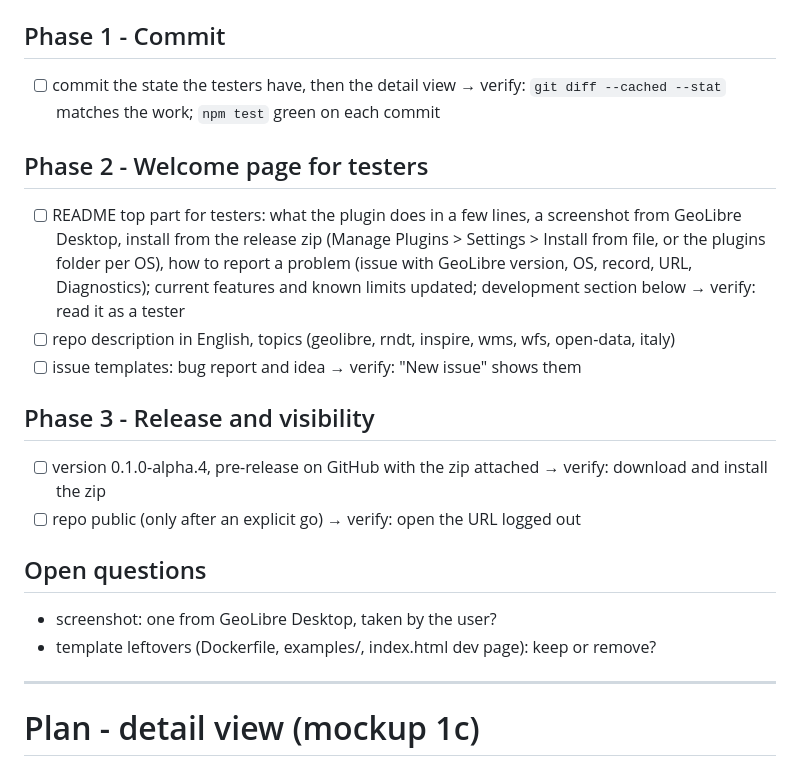
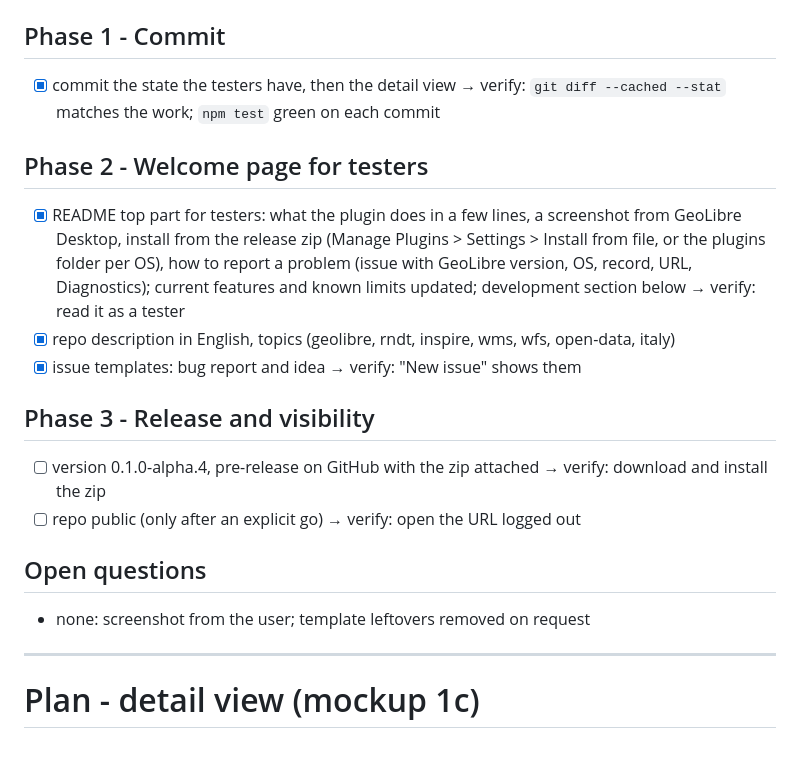
Before and after one commit to ondata/openrndt-geolibre, a Markdown page: tasks/todo.md, the part around the change. Rendered like a GitHub page.

```diff
--- a/tasks/todo.md
+++ b/tasks/todo.md
@@ -6,13 +6,13 @@ The repo is private; two friends will test the plugin and open issues. The READM
 
 ## Phase 1 - Commit
 
-- [ ] commit the state the testers have, then the detail view → verify: `git diff --cached --stat` matches the work; `npm test` green on each commit
+- [x] commit the state the testers have, then the detail view → verify: `git diff --cached --stat` matches the work; `npm test` green on each commit
 
 ## Phase 2 - Welcome page for testers
 
-- [ ] README top part for testers: what the plugin does in a few lines, a screenshot from GeoLibre Desktop, install from the release zip (Manage Plugins > Settings > Install from file, or the plugins folder per OS), how to report a problem (issue with GeoLibre version, OS, record, URL, Diagnostics); current features and known limits updated; development section below → verify: read it as a tester
-- [ ] repo description in English, topics (geolibre, rndt, inspire, wms, wfs, open-data, italy)
-- [ ] issue templates: bug report and idea → verify: "New issue" shows them
+- [x] README top part for testers: what the plugin does in a few lines, a screenshot from GeoLibre Desktop, install from the release zip (Manage Plugins > Settings > Install from file, or the plugins folder per OS), how to report a problem (issue with GeoLibre version, OS, record, URL, Diagnostics); current features and known limits updated; development section below → verify: read it as a tester
+- [x] repo description in English, topics (geolibre, rndt, inspire, wms, wfs, open-data, italy)
+- [x] issue templates: bug report and idea → verify: "New issue" shows them
 
 ## Phase 3 - Release and visibility
 
@@ -21,8 +21,7 @@ The repo is private; two friends will test the plugin and open issues. The READM
 
 ## Open questions
 
-- screenshot: one from GeoLibre Desktop, taken by the user?
-- template leftovers (Dockerfile, examples/, index.html dev page): keep or remove?
+- none: screenshot from the user; template leftovers removed on request
 
 ---
 
```
Also changed, not shown: LOG.md (+1 -0 lines), README.md (+50 -26 lines), docs/images/detail-view.png (added), 7 other files.
